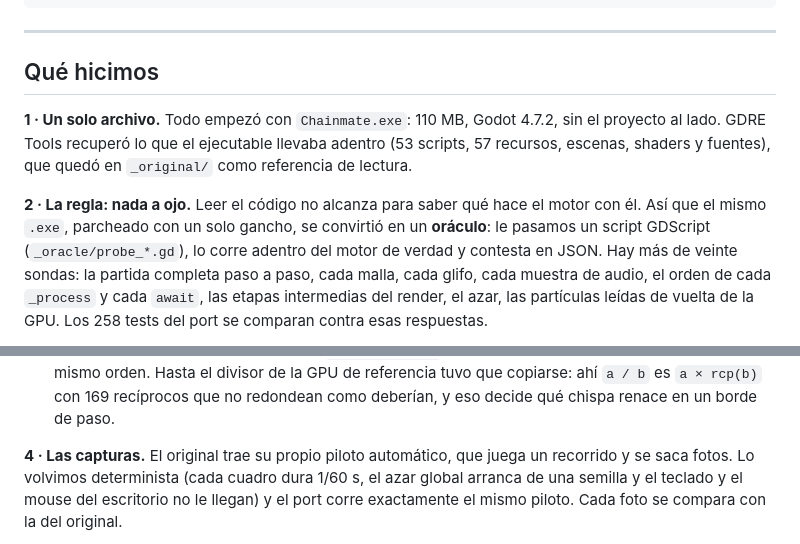
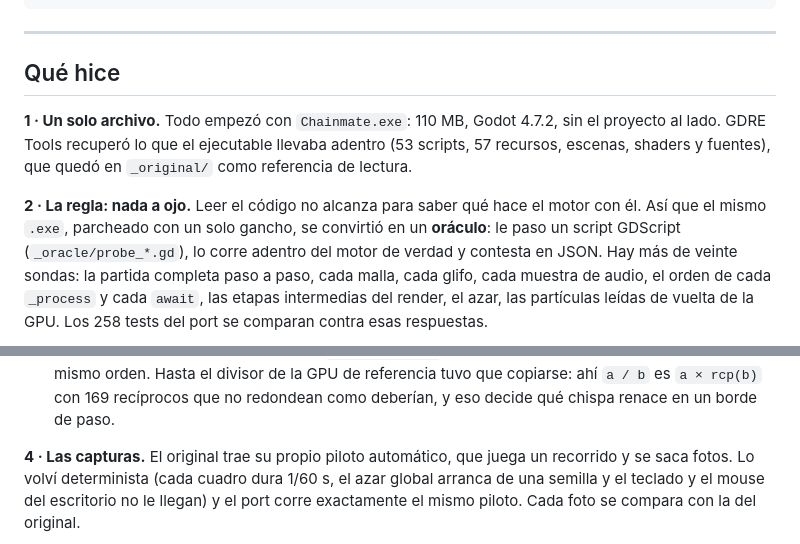
Before and after one commit to agustinyarrus/chainmate, a Markdown page: README.md, 2 parts joined by grey strips. Drawn GitHub-style.

Commit message:
README: the story in the first person

```diff
--- a/README.md
+++ b/README.md
@@ -28,14 +28,14 @@ está medida contra el ejecutable original, no a ojo.
 
 ---
 
-## Qué hicimos
+## Qué hice
 
 **1 · Un solo archivo.** Todo empezó con `Chainmate.exe`: 110 MB, Godot 4.7.2, sin el proyecto al
 lado. GDRE Tools recuperó lo que el ejecutable llevaba adentro (53 scripts, 57 recursos, escenas,
 shaders y fuentes), que quedó en `_original/` como referencia de lectura.
 
 **2 · La regla: nada a ojo.** Leer el código no alcanza para saber qué hace el motor con él. Así
-que el mismo `.exe`, parcheado con un solo gancho, se convirtió en un **oráculo**: le pasamos un
+que el mismo `.exe`, parcheado con un solo gancho, se convirtió en un **oráculo**: le paso un
 script GDScript (`_oracle/probe_*.gd`), lo corre adentro del motor de verdad y contesta en JSON.
 Hay más de veinte sondas: la partida completa paso a paso, cada malla, cada glifo, cada muestra de
 audio, el orden de cada `_process` y cada `await`, las etapas intermedias del render, el azar,
@@ -64,7 +64,7 @@ las partículas leídas de vuelta de la GPU. Los 258 tests del port se comparan
   en un borde de paso.
 
 **4 · Las capturas.** El original trae su propio piloto automático, que juega un recorrido y se saca
-fotos. Lo volvimos determinista (cada cuadro dura 1/60 s, el azar global arranca de una semilla y
+fotos. Lo volví determinista (cada cuadro dura 1/60 s, el azar global arranca de una semilla y
 el teclado y el mouse del escritorio no le llegan) y el port corre exactamente el mismo piloto.
 Cada foto se compara con la del original.
 
```
